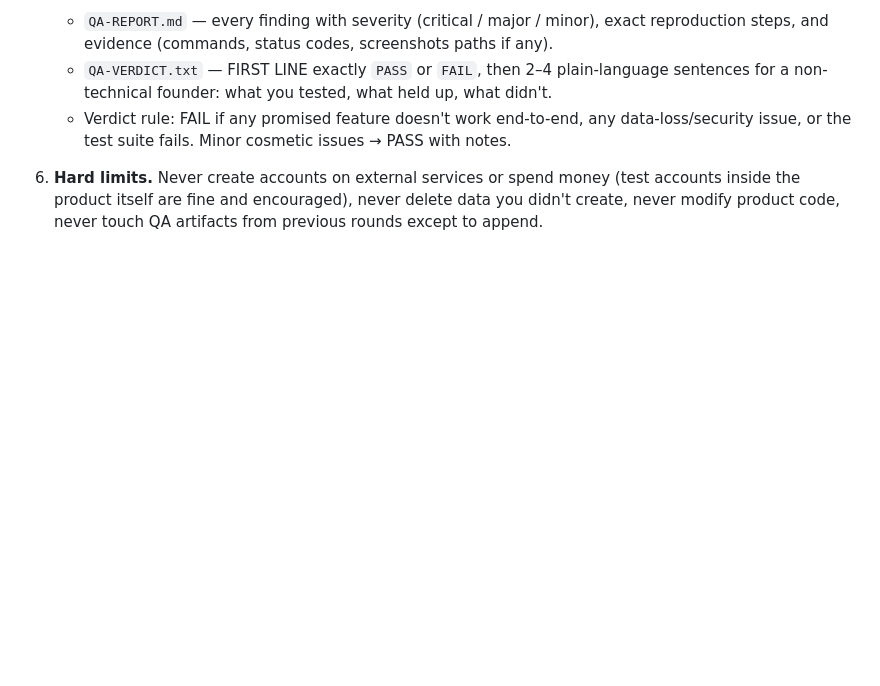
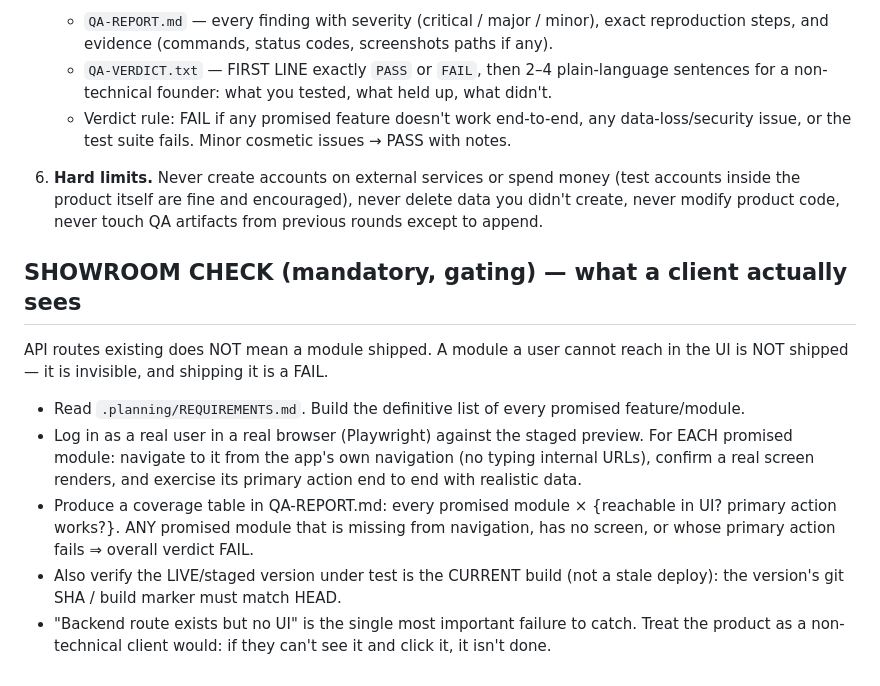
Before and after one commit to rm91learn-lab/aifactory, a Markdown page: daemon/qa-prompt.md, the part around the change. Drawn GitHub-style; blank space fills up the shorter version.

Commit message:
QA gate: mandatory showroom check — every promised module must be reachable+usable in the UI, not just an API route
Born from a client demo where hrms-app's backend had every module but the UI exposed almost none, and QA passed on API routes alone.

Co-Authored-By: Claude Fable 5 <noreply@anthropic.com>

```diff
--- a/daemon/qa-prompt.md
+++ b/daemon/qa-prompt.md
@@ -28,3 +28,13 @@ PRODUCT: {{PRODUCT}}
    - Verdict rule: FAIL if any promised feature doesn't work end-to-end, any data-loss/security issue, or the test suite fails. Minor cosmetic issues → PASS with notes.
 
 5. **Hard limits.** Never create accounts on external services or spend money (test accounts inside the product itself are fine and encouraged), never delete data you didn't create, never modify product code, never touch QA artifacts from previous rounds except to append.
+
+## SHOWROOM CHECK (mandatory, gating) — what a client actually sees
+
+API routes existing does NOT mean a module shipped. A module a user cannot reach in the UI is NOT shipped — it is invisible, and shipping it is a FAIL.
+
+- Read `.planning/REQUIREMENTS.md`. Build the definitive list of every promised feature/module.
+- Log in as a real user in a real browser (Playwright) against the staged preview. For EACH promised module: navigate to it from the app's own navigation (no typing internal URLs), confirm a real screen renders, and exercise its primary action end to end with realistic data.
+- Produce a coverage table in QA-REPORT.md: every promised module × {reachable in UI? primary action works?}. ANY promised module that is missing from navigation, has no screen, or whose primary action fails ⇒ overall verdict FAIL.
+- Also verify the LIVE/staged version under test is the CURRENT build (not a stale deploy): the version's git SHA / build marker must match HEAD.
+- "Backend route exists but no UI" is the single most important failure to catch. Treat the product as a non-technical client would: if they can't see it and click it, it isn't done.
```
